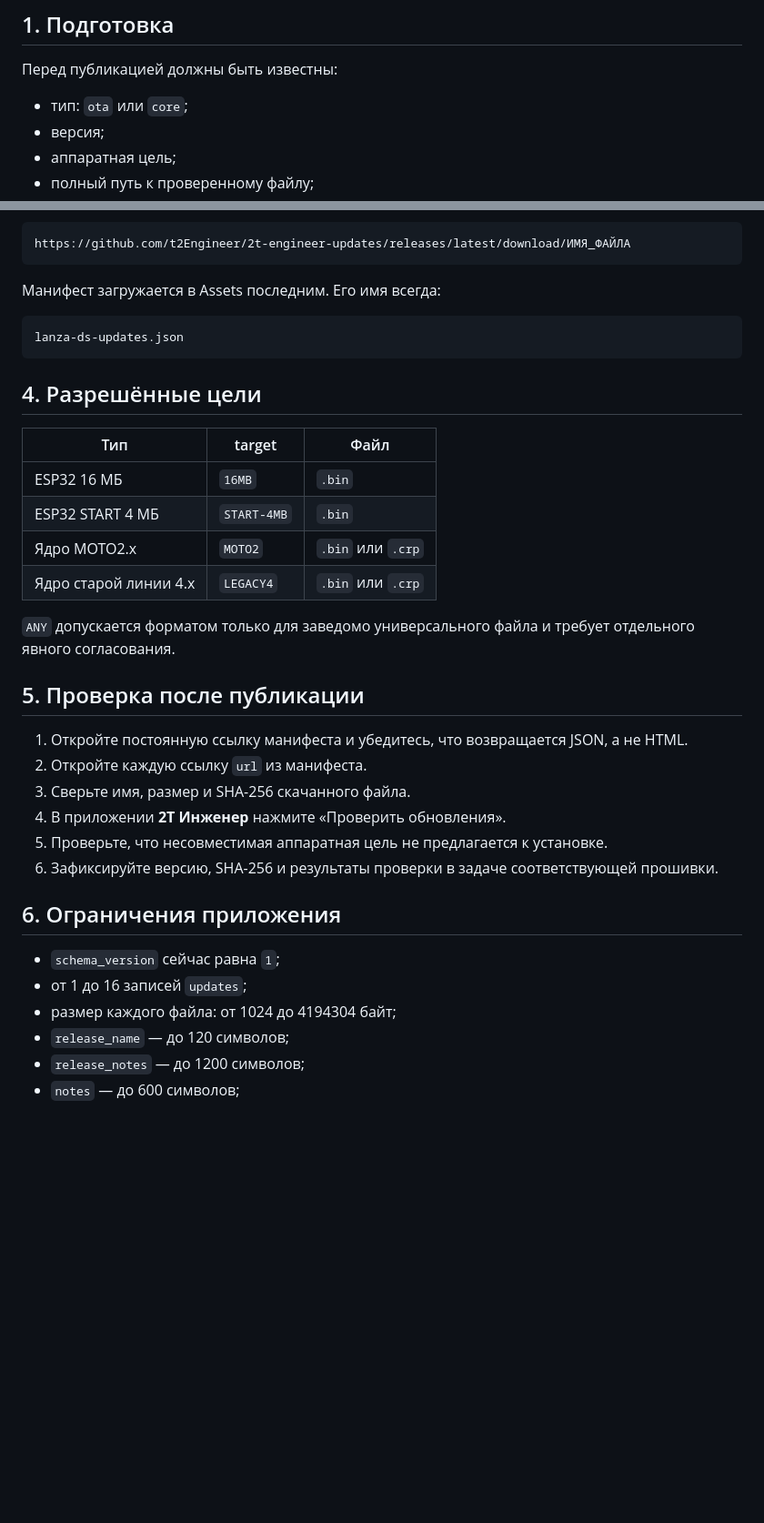
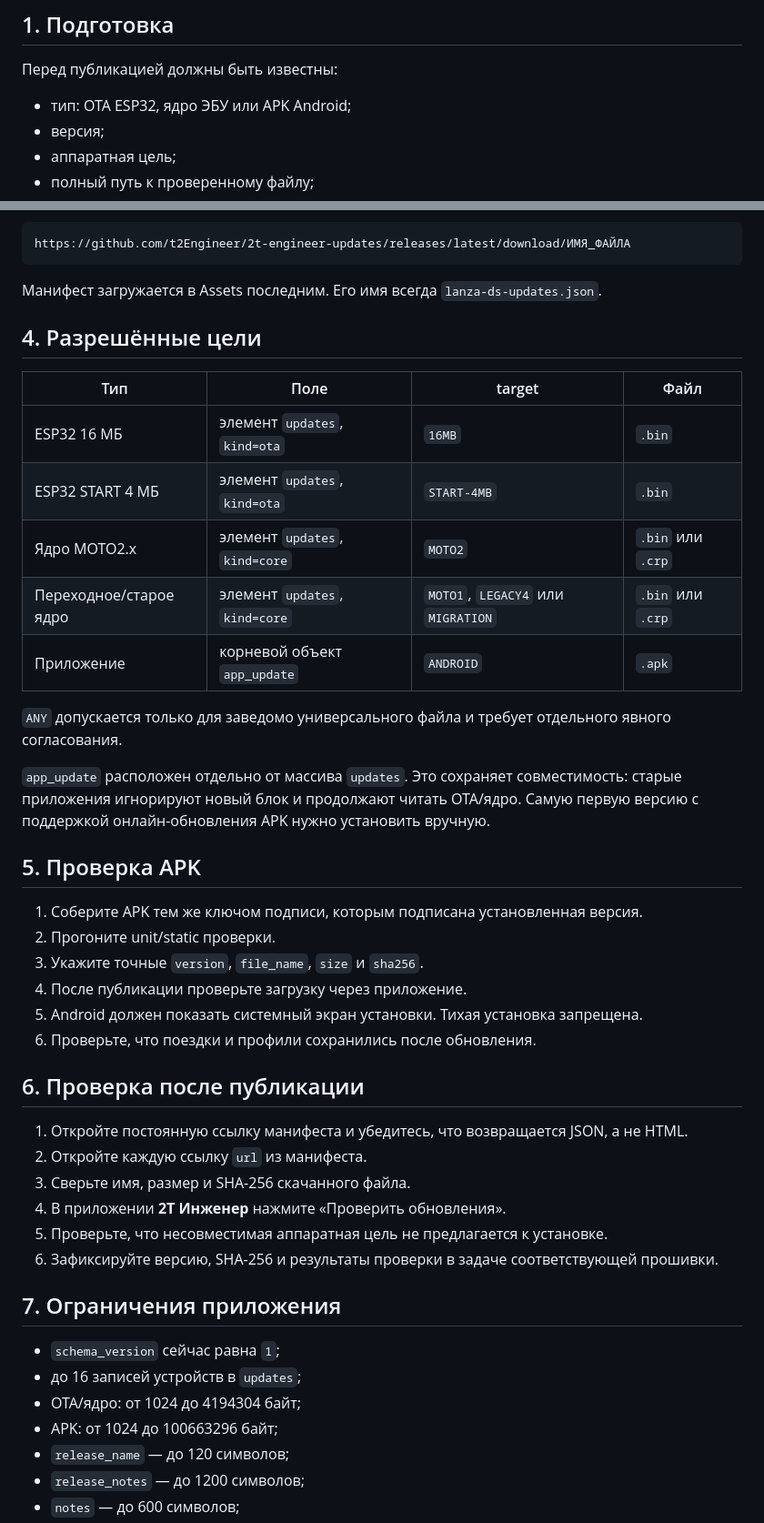
Before and after one commit to t2Engineer/2t-engineer-updates, a Markdown page: docs/PUBLISHING_RU.md, 2 parts joined by grey strips. Shown at 91% size. Rendered like a GitHub page; blank space fills up the shorter version.

Commit message:
Add Android APK publishing procedure

````diff
--- a/docs/PUBLISHING_RU.md
+++ b/docs/PUBLISHING_RU.md
@@ -4,7 +4,7 @@
 
 Перед публикацией должны быть известны:
 
-- тип: `ota` или `core`;
+- тип: OTA ESP32, ядро ЭБУ или APK Android;
 - версия;
 - аппаратная цель;
 - полный путь к проверенному файлу;
@@ -40,24 +40,32 @@ updates-2026.09.05-1
 https://github.com/t2Engineer/2t-engineer-updates/releases/latest/download/ИМЯ_ФАЙЛА
 ```
 
-Манифест загружается в Assets последним. Его имя всегда:
-
-```text
-lanza-ds-updates.json
-```
+Манифест загружается в Assets последним. Его имя всегда `lanza-ds-updates.json`.
 
 ## 4. Разрешённые цели
 
-| Тип | target | Файл |
-|---|---|---|
-| ESP32 16 МБ | `16MB` | `.bin` |
-| ESP32 START 4 МБ | `START-4MB` | `.bin` |
-| Ядро MOTO2.x | `MOTO2` | `.bin` или `.crp` |
-| Ядро старой линии 4.x | `LEGACY4` | `.bin` или `.crp` |
+| Тип | Поле | target | Файл |
+|---|---|---|---|
+| ESP32 16 МБ | элемент `updates`, `kind=ota` | `16MB` | `.bin` |
+| ESP32 START 4 МБ | элемент `updates`, `kind=ota` | `START-4MB` | `.bin` |
+| Ядро MOTO2.x | элемент `updates`, `kind=core` | `MOTO2` | `.bin` или `.crp` |
+| Переходное/старое ядро | элемент `updates`, `kind=core` | `MOTO1`, `LEGACY4` или `MIGRATION` | `.bin` или `.crp` |
+| Приложение | корневой объект `app_update` | `ANDROID` | `.apk` |
 
-`ANY` допускается форматом только для заведомо универсального файла и требует отдельного явного согласования.
+`ANY` допускается только для заведомо универсального файла и требует отдельного явного согласования.
 
-## 5. Проверка после публикации
+`app_update` расположен отдельно от массива `updates`. Это сохраняет совместимость: старые приложения игнорируют новый блок и продолжают читать OTA/ядро. Самую первую версию с поддержкой онлайн-обновления APK нужно установить вручную.
+
+## 5. Проверка APK
+
+1. Соберите APK тем же ключом подписи, которым подписана установленная версия.
+2. Прогоните unit/static проверки.
+3. Укажите точные `version`, `file_name`, `size` и `sha256`.
+4. После публикации проверьте загрузку через приложение.
+5. Android должен показать системный экран установки. Тихая установка запрещена.
+6. Проверьте, что поездки и профили сохранились после обновления.
+
+## 6. Проверка после публикации
 
 1. Откройте постоянную ссылку манифеста и убедитесь, что возвращается JSON, а не HTML.
 2. Откройте каждую ссылку `url` из манифеста.
@@ -66,11 +74,12 @@ lanza-ds-updates.json
 5. Проверьте, что несовместимая аппаратная цель не предлагается к установке.
 6. Зафиксируйте версию, SHA-256 и результаты проверки в задаче соответствующей прошивки.
 
-## 6. Ограничения приложения
+## 7. Ограничения приложения
 
 - `schema_version` сейчас равна `1`;
-- от 1 до 16 записей `updates`;
-- размер каждого файла: от 1024 до 4194304 байт;
+- до 16 записей устройств в `updates`;
+- OTA/ядро: от 1024 до 4194304 байт;
+- APK: от 1024 до 100663296 байт;
 - `release_name` — до 120 символов;
 - `release_notes` — до 1200 символов;
 - `notes` — до 600 символов;
````
